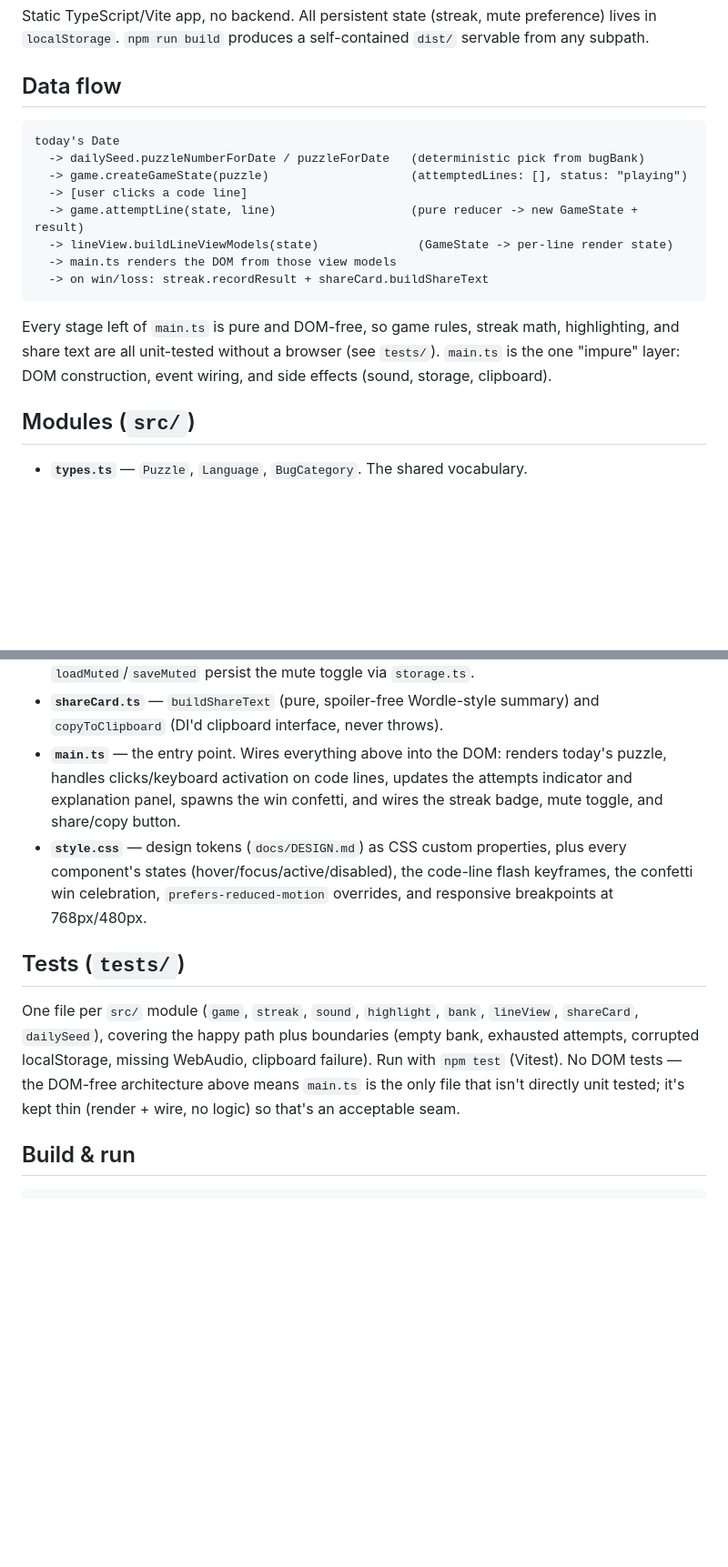
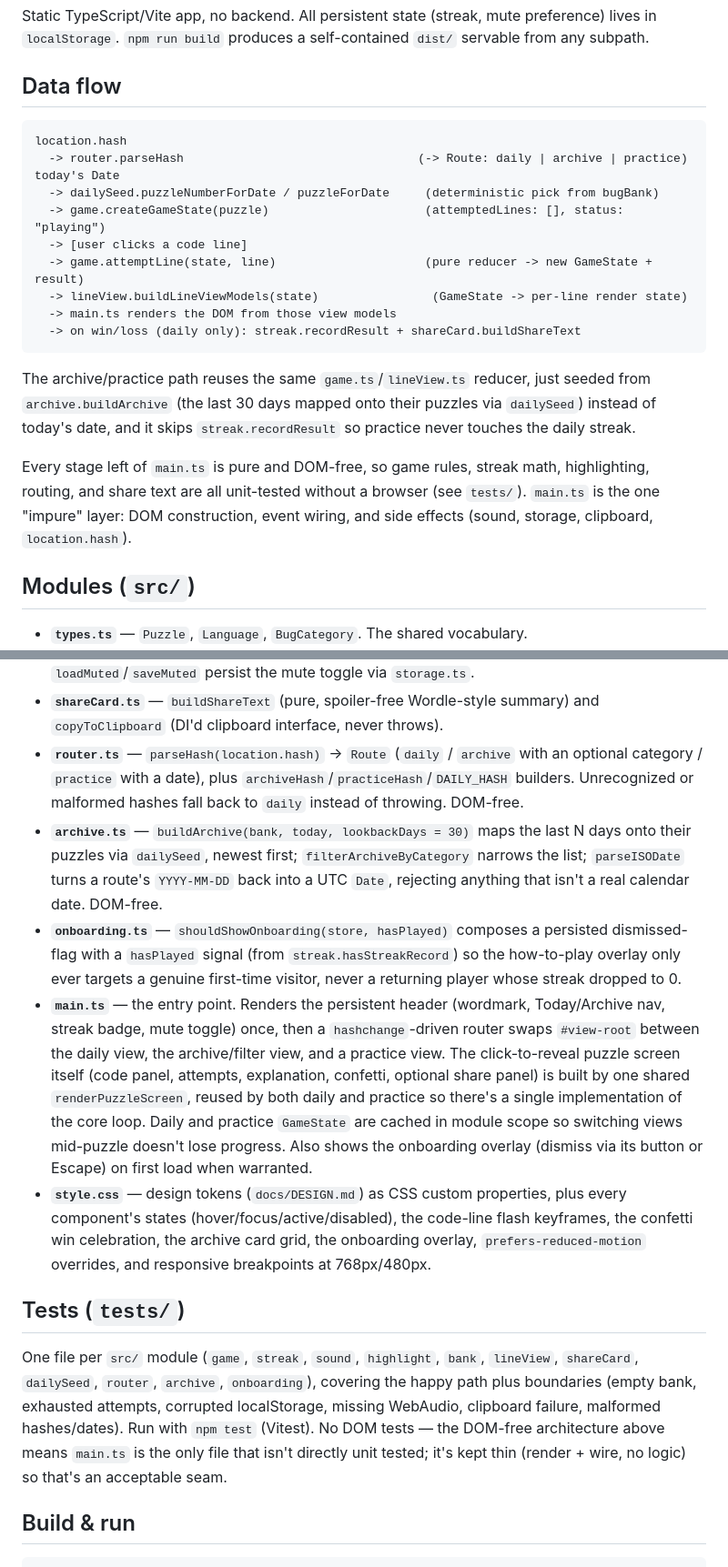
Before and after one commit to ctkrug/bughunt, a Markdown page: docs/ARCHITECTURE.md, 2 parts joined by grey strips. Shown at 91% size. Drawn GitHub-style; blank space fills up the shorter version.

Commit message:
docs(architecture): document router, archive, and onboarding modules
Keeps the codebase map current for the next build pass — reflects the
practice-mode routing added this run and the shared renderPuzzleScreen
in main.ts.

````diff
--- a/docs/ARCHITECTURE.md
+++ b/docs/ARCHITECTURE.md
@@ -11,19 +11,26 @@ in `localStorage`. `npm run build` produces a self-contained `dist/` servable fr
 ## Data flow
 
 ```
+location.hash
+  -> router.parseHash                                 (-> Route: daily | archive | practice)
 today's Date
-  -> dailySeed.puzzleNumberForDate / puzzleForDate   (deterministic pick from bugBank)
-  -> game.createGameState(puzzle)                    (attemptedLines: [], status: "playing")
+  -> dailySeed.puzzleNumberForDate / puzzleForDate     (deterministic pick from bugBank)
+  -> game.createGameState(puzzle)                      (attemptedLines: [], status: "playing")
   -> [user clicks a code line]
-  -> game.attemptLine(state, line)                   (pure reducer -> new GameState + result)
-  -> lineView.buildLineViewModels(state)              (GameState -> per-line render state)
+  -> game.attemptLine(state, line)                     (pure reducer -> new GameState + result)
+  -> lineView.buildLineViewModels(state)                (GameState -> per-line render state)
   -> main.ts renders the DOM from those view models
-  -> on win/loss: streak.recordResult + shareCard.buildShareText
+  -> on win/loss (daily only): streak.recordResult + shareCard.buildShareText
 ```
 
+The archive/practice path reuses the same `game.ts`/`lineView.ts` reducer, just seeded from
+`archive.buildArchive` (the last 30 days mapped onto their puzzles via `dailySeed`) instead of
+today's date, and it skips `streak.recordResult` so practice never touches the daily streak.
+
 Every stage left of `main.ts` is pure and DOM-free, so game rules, streak math, highlighting,
-and share text are all unit-tested without a browser (see `tests/`). `main.ts` is the one
-"impure" layer: DOM construction, event wiring, and side effects (sound, storage, clipboard).
+routing, and share text are all unit-tested without a browser (see `tests/`). `main.ts` is the
+one "impure" layer: DOM construction, event wiring, and side effects (sound, storage, clipboard,
+`location.hash`).
 
 ## Modules (`src/`)
 
@@ -52,23 +59,38 @@ and share text are all unit-tested without a browser (see `tests/`). `main.ts` i
   throws. `loadMuted`/`saveMuted` persist the mute toggle via `storage.ts`.
 - **`shareCard.ts`** — `buildShareText` (pure, spoiler-free Wordle-style summary) and
   `copyToClipboard` (DI'd clipboard interface, never throws).
-- **`main.ts`** — the entry point. Wires everything above into the DOM: renders today's puzzle,
-  handles clicks/keyboard activation on code lines, updates the attempts indicator and
-  explanation panel, spawns the win confetti, and wires the streak badge, mute toggle, and
-  share/copy button.
+- **`router.ts`** — `parseHash(location.hash)` -> `Route` (`daily` / `archive` with an optional
+  category / `practice` with a date), plus `archiveHash`/`practiceHash`/`DAILY_HASH` builders.
+  Unrecognized or malformed hashes fall back to `daily` instead of throwing. DOM-free.
+- **`archive.ts`** — `buildArchive(bank, today, lookbackDays = 30)` maps the last N days onto
+  their puzzles via `dailySeed`, newest first; `filterArchiveByCategory` narrows the list;
+  `parseISODate` turns a route's `YYYY-MM-DD` back into a UTC `Date`, rejecting anything that
+  isn't a real calendar date. DOM-free.
+- **`onboarding.ts`** — `shouldShowOnboarding(store, hasPlayed)` composes a persisted
+  dismissed-flag with a `hasPlayed` signal (from `streak.hasStreakRecord`) so the how-to-play
+  overlay only ever targets a genuine first-time visitor, never a returning player whose streak
+  dropped to 0.
+- **`main.ts`** — the entry point. Renders the persistent header (wordmark, Today/Archive nav,
+  streak badge, mute toggle) once, then a `hashchange`-driven router swaps `#view-root` between
+  the daily view, the archive/filter view, and a practice view. The click-to-reveal puzzle
+  screen itself (code panel, attempts, explanation, confetti, optional share panel) is built by
+  one shared `renderPuzzleScreen`, reused by both daily and practice so there's a single
+  implementation of the core loop. Daily and practice `GameState` are cached in module scope so
+  switching views mid-puzzle doesn't lose progress. Also shows the onboarding overlay
+  (dismiss via its button or Escape) on first load when warranted.
 - **`style.css`** — design tokens (`docs/DESIGN.md`) as CSS custom properties, plus every
   component's states (hover/focus/active/disabled), the code-line flash keyframes, the
-  confetti win celebration, `prefers-reduced-motion` overrides, and responsive breakpoints at
-  768px/480px.
+  confetti win celebration, the archive card grid, the onboarding overlay,
+  `prefers-reduced-motion` overrides, and responsive breakpoints at 768px/480px.
 
 ## Tests (`tests/`)
 
 One file per `src/` module (`game`, `streak`, `sound`, `highlight`, `bank`, `lineView`,
-`shareCard`, `dailySeed`), covering the happy path plus boundaries (empty bank, exhausted
-attempts, corrupted localStorage, missing WebAudio, clipboard failure). Run with
-`npm test` (Vitest). No DOM tests — the DOM-free architecture above means `main.ts` is the
-only file that isn't directly unit tested; it's kept thin (render + wire, no logic) so that's
-an acceptable seam.
+`shareCard`, `dailySeed`, `router`, `archive`, `onboarding`), covering the happy path plus
+boundaries (empty bank, exhausted attempts, corrupted localStorage, missing WebAudio, clipboard
+failure, malformed hashes/dates). Run with `npm test` (Vitest). No DOM tests — the DOM-free
+architecture above means `main.ts` is the only file that isn't directly unit tested; it's kept
+thin (render + wire, no logic) so that's an acceptable seam.
 
 ## Build & run
 
````
